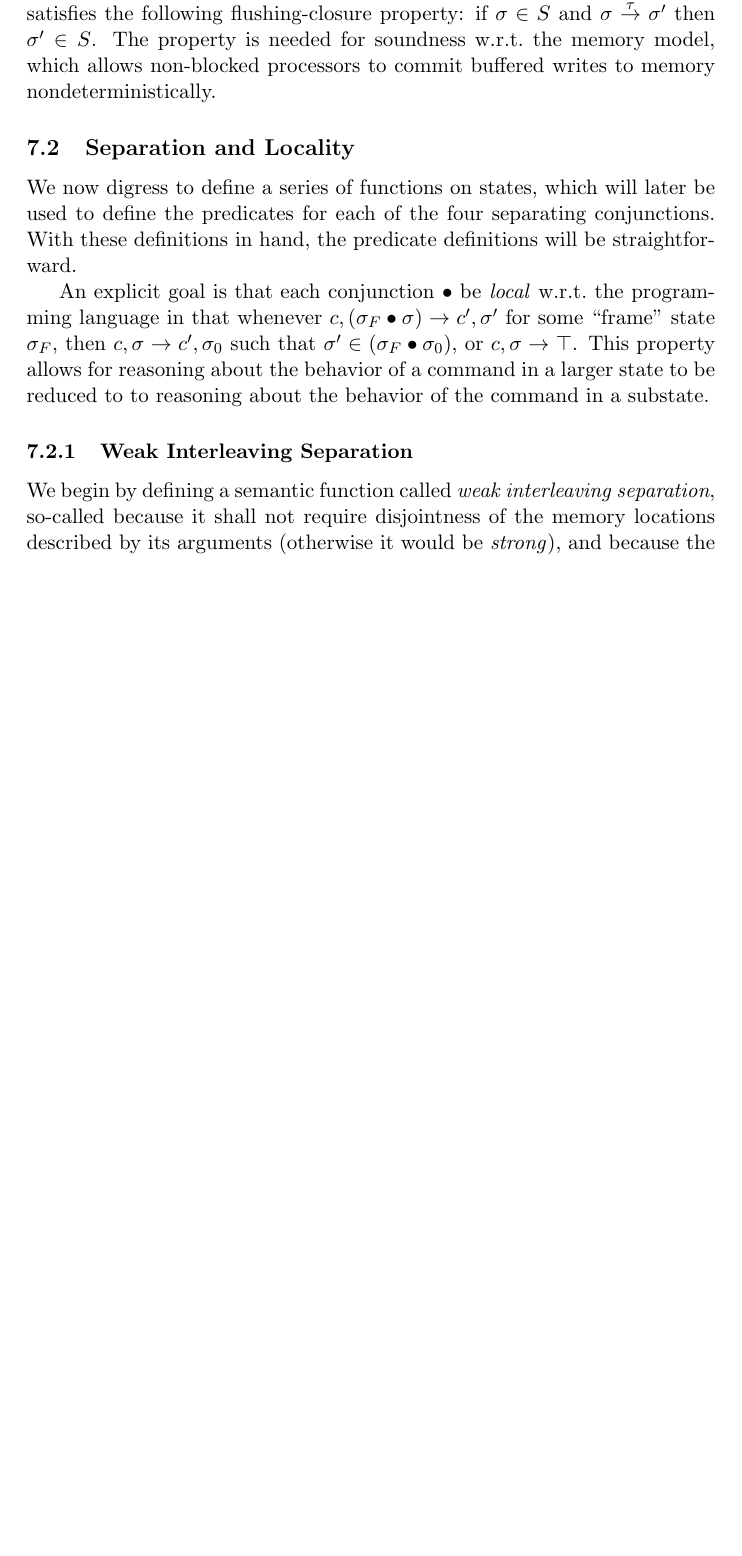
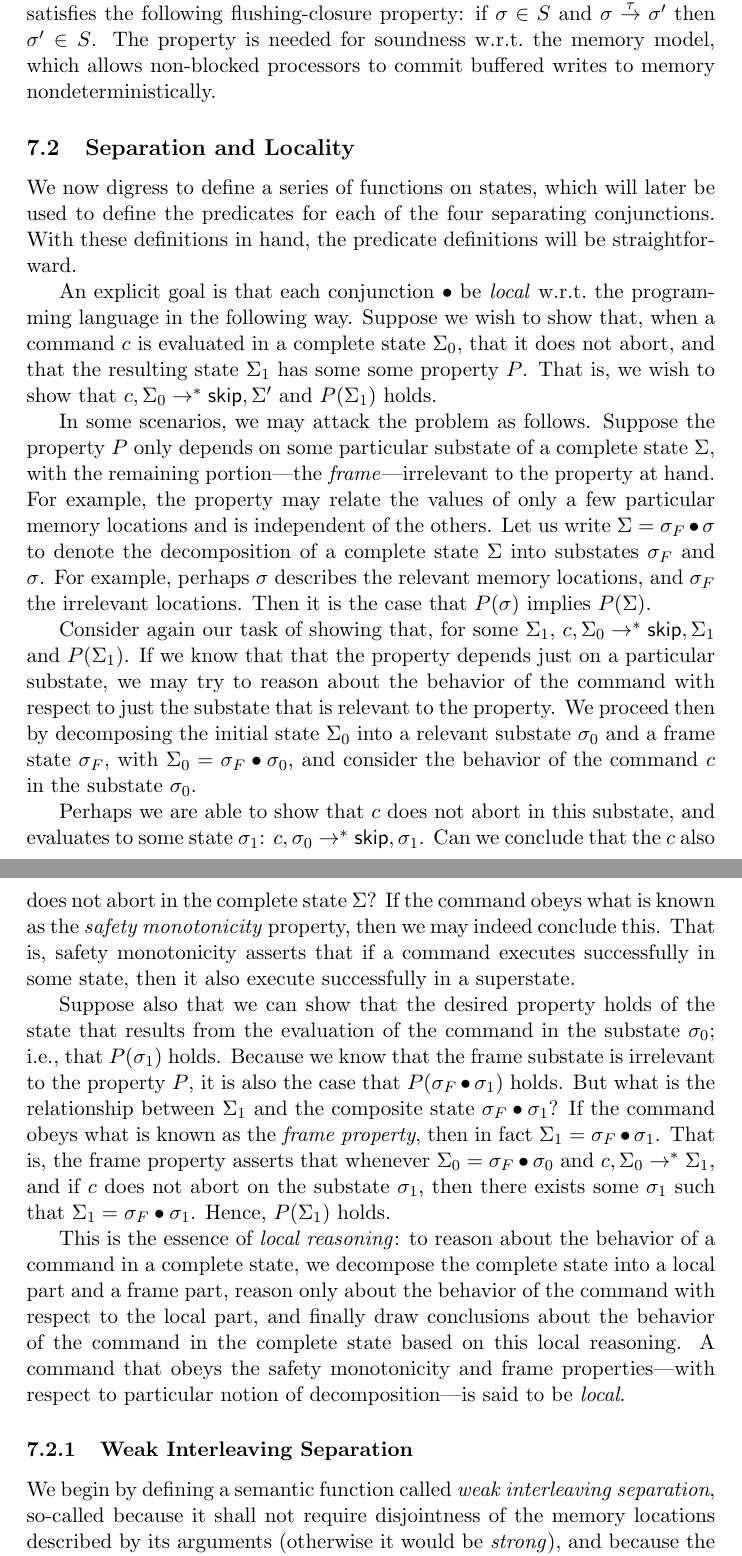
Before and after one commit to iwehrman/Weak-Memory-Local-Reasoning, a LaTeX thesis (dissertation.tex): part of page 18 of 39 before the commit and two parts of pages 18 and 19 of 40 after it, the two joined at a grey line, cut so that both start at the same text, the shorter picture padded with empty space. Compiled offline with pdfLaTeX.

Commit message:
description of safety monotonicity, the frame property and locality

```diff
--- a/dissertation.tex
+++ b/dissertation.tex
@@ -446,7 +446,17 @@ Assertions denote particular sets of intensional machine states, which we refer
 
 We now digress to define a series of functions on states, which will later be used to define the predicates for each of the four separating conjunctions. With these definitions in hand, the predicate definitions will be straightforward.
 
-An explicit goal is that each conjunction $\bullet$ be \emph{local} w.r.t.\ the programming language in that whenever $c,(\sigma_F \bullet \sigma) \rightarrow c',\sigma'$ for some ``frame'' state $\sigma_F$, then $c,\sigma \rightarrow c',\sigma_0$ such that $\sigma' \in (\sigma_F \bullet \sigma_0)$, or $c,\sigma \rightarrow \top$. This property allows for reasoning about the behavior of a command in a larger state to be reduced to to reasoning about the behavior of the command in a substate.
+An explicit goal is that each conjunction $\bullet$ be \emph{local} w.r.t.\ the programming language in the following way. Suppose we wish to show that, when a command $c$ is evaluated in a complete state $\Sigma_0$, that it does not abort, and that the resulting state $\Sigma_1$ has some some property $P$. That is, we wish to show that $c,\Sigma_0 \rightarrow^\ast \cskip,\Sigma'$ and $P(\Sigma_1)$ holds.
+
+In some scenarios, we may attack the problem as follows. Suppose the property $P$ only depends on some particular substate of a complete state $\Sigma$, with the remaining portion---the \emph{frame}---irrelevant to the property at hand. For example, the property may relate the values of only a few particular memory locations and is independent of the others. Let us write $\Sigma = \sigma_F \bullet \sigma$ to denote the decomposition of a complete state $\Sigma$ into substates $\sigma_F$ and $\sigma$. For example, perhaps $\sigma$ describes the relevant memory locations, and $\sigma_F$ the irrelevant locations. Then it is the case that $P(\sigma)$ implies $P(\Sigma)$.
+
+Consider again our task of showing that, for some $\Sigma_1$, $c,\Sigma_0 \rightarrow^\ast \cskip,\Sigma_1$ and $P(\Sigma_1)$. If we know that that the property depends just on a particular substate, we may try to reason about the behavior of the command with respect to just the substate that is relevant to the property. We proceed then by decomposing the initial state $\Sigma_0$ into a relevant substate $\sigma_0$ and a frame state $\sigma_F$, with $\Sigma_0 = \sigma_F \bullet \sigma_0$, and consider the behavior of the command $c$ in the substate $\sigma_0$.
+
+Perhaps we are able to show that $c$ does not abort in this substate, and evaluates to some state $\sigma_1$: $c,\sigma_0 \rightarrow^\ast \cskip,\sigma_1$. Can we conclude that the $c$ also does not abort in the complete state $\Sigma$? If the command obeys what is known as the \emph{safety monotonicity} property, then we may indeed conclude this. That is, safety monotonicity asserts that if a command executes successfully in some state, then it also execute successfully in a superstate.
+
+Suppose also that we can show that the desired property holds of the state that results from the evaluation of the command in the substate $\sigma_0$; i.e., that $P(\sigma_1)$ holds. Because we know that the frame substate is irrelevant to the property $P$, it is also the case that $P(\sigma_F \bullet \sigma_1)$ holds. But what is the relationship between $\Sigma_1$ and the composite state $\sigma_F \bullet \sigma_1$? If the command obeys what is known as the \emph{frame property}, then in fact $\Sigma_1 = \sigma_F \bullet \sigma_1$. That is, the frame property asserts that whenever $\Sigma_0 = \sigma_F \bullet \sigma_0$ and $c,\Sigma_0 \rightarrow^\ast \Sigma_1$, and if $c$ does not abort on the substate $\sigma_1$, then there exists some $\sigma_1$ such that $\Sigma_1 = \sigma_F \bullet \sigma_1$. Hence, $P(\Sigma_1)$ holds.
+
+This is the essence of \emph{local reasoning}: to reason about the behavior of a command in a complete state, we decompose the complete state into a local part and a frame part, reason only about the behavior of the command with respect to the local part, and finally draw conclusions about the behavior of the command in the complete state based on this local reasoning. A command that obeys the safety monotonicity and frame properties---with respect to particular notion of decomposition---is said to be \emph{local}.
 
 \subsubsection{Weak Interleaving Separation}
 
```
